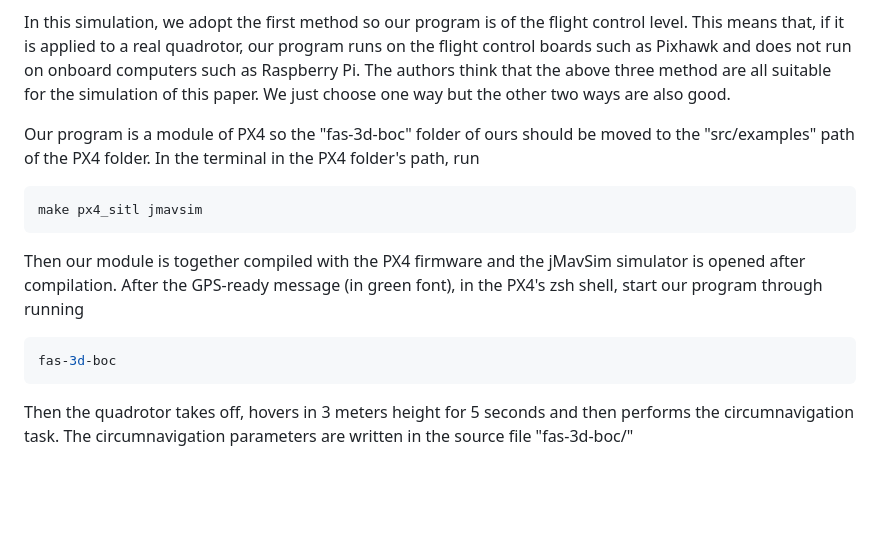
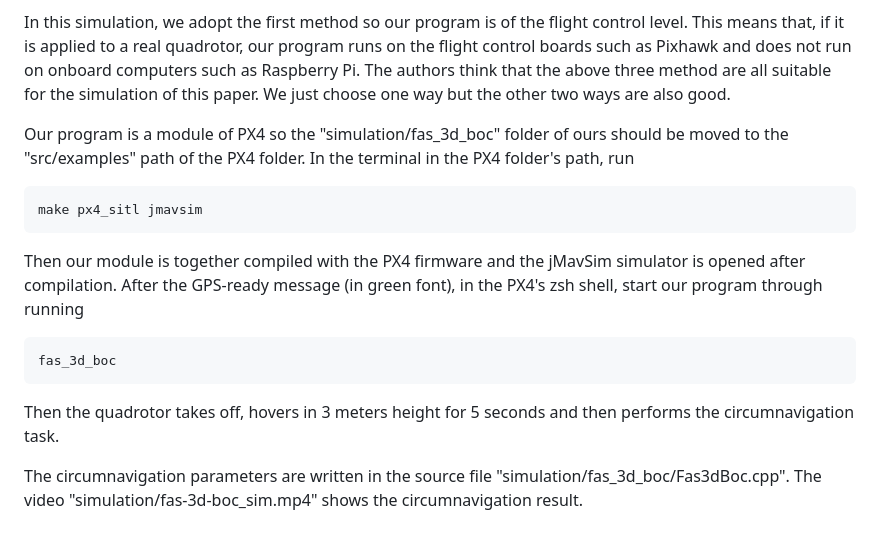
Before and after one commit to shidacao/fas-3d-boc, a Markdown page: README.md, the part around the change. Drawn GitHub-style; blank space fills up the shorter version.

````diff
--- a/README.md
+++ b/README.md
@@ -62,7 +62,7 @@ This means that, if it is applied to a real quadrotor, our program runs on the f
 The authors think that the above three method are all suitable for the simulation of this paper.
 We just choose one way but the other two ways are also good.
 
-Our program is a module of PX4 so the "fas-3d-boc" folder of ours should be moved to the "src/examples" path of the PX4 folder.
+Our program is a module of PX4 so the "simulation/fas_3d_boc" folder of ours should be moved to the "src/examples" path of the PX4 folder.
 In the terminal in the PX4 folder's path, run
 
 ```bash
@@ -73,8 +73,10 @@ Then our module is together compiled with the PX4 firmware and the jMavSim simul
 After the GPS-ready message (in green font), in the PX4's zsh shell, start our program through running
 
 ```zsh
-fas-3d-boc
+fas_3d_boc
 ```
 
 Then the quadrotor takes off, hovers in 3 meters height for 5 seconds and then performs the circumnavigation task.
-The circumnavigation parameters are written in the source file "fas-3d-boc/"
+
+The circumnavigation parameters are written in the source file "simulation/fas_3d_boc/Fas3dBoc.cpp".
+The video "simulation/fas-3d-boc_sim.mp4" shows the circumnavigation result.
````
